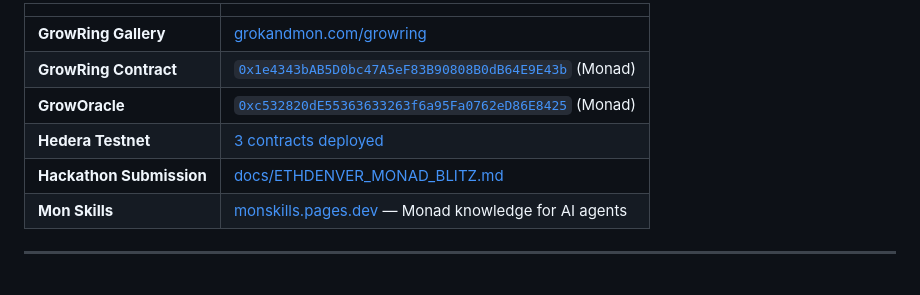
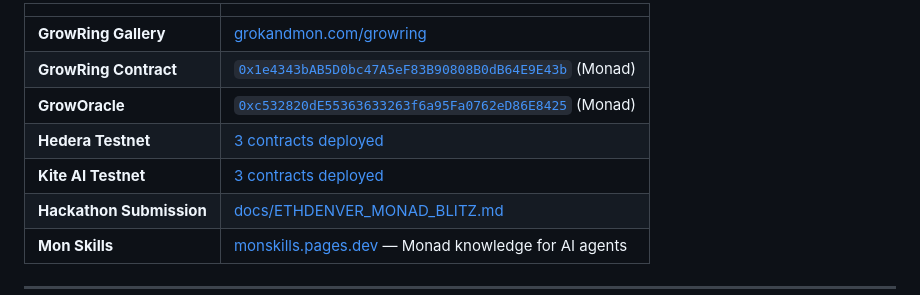
Before and after one commit to How1337ItIs/ganja-mon-ai, a Markdown page: README.md, the part around the change. GitHub-like rendering.

```diff
--- a/README.md
+++ b/README.md
@@ -22,6 +22,7 @@ One agent. One soul. Three sacred works: **The Garden**, **The Market**, **The C
 | **GrowRing Contract** | [`0x1e4343bAB5D0bc47A5eF83B90808B0dB64E9E43b`](https://monadscan.com/address/0x1e4343bAB5D0bc47A5eF83B90808B0dB64E9E43b) (Monad) |
 | **GrowOracle** | [`0xc532820dE55363633263f6a95Fa0762eD86E8425`](https://monadscan.com/address/0xc532820dE55363633263f6a95Fa0762eD86E8425) (Monad) |
 | **Hedera Testnet** | [3 contracts deployed](docs/ETHDENVER_MONAD_BLITZ.md#hedera-testnet-multi-chain-demo) |
+| **Kite AI Testnet** | [3 contracts deployed](docs/ETHDENVER_MONAD_BLITZ.md#kite-ai-testnet-x402-agent-payments-demo) |
 | **Hackathon Submission** | [docs/ETHDENVER_MONAD_BLITZ.md](docs/ETHDENVER_MONAD_BLITZ.md) |
 | **Mon Skills** | [monskills.pages.dev](https://monskills.pages.dev) — Monad knowledge for AI agents |
 
```
Also changed, not shown: docs/DEVFOLIO_SUBMISSION_FIELDS.md (+10 -4 lines), docs/ETHDENVER_MONAD_BLITZ.md (+12 -0 lines).
